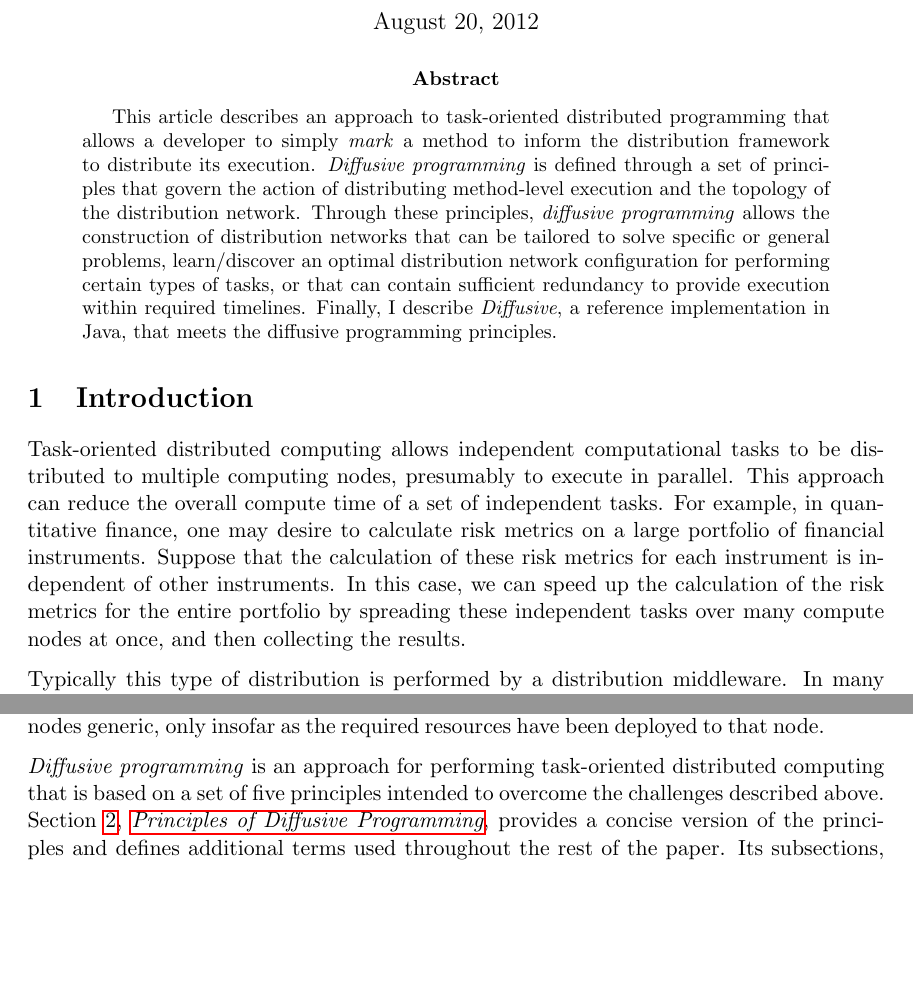
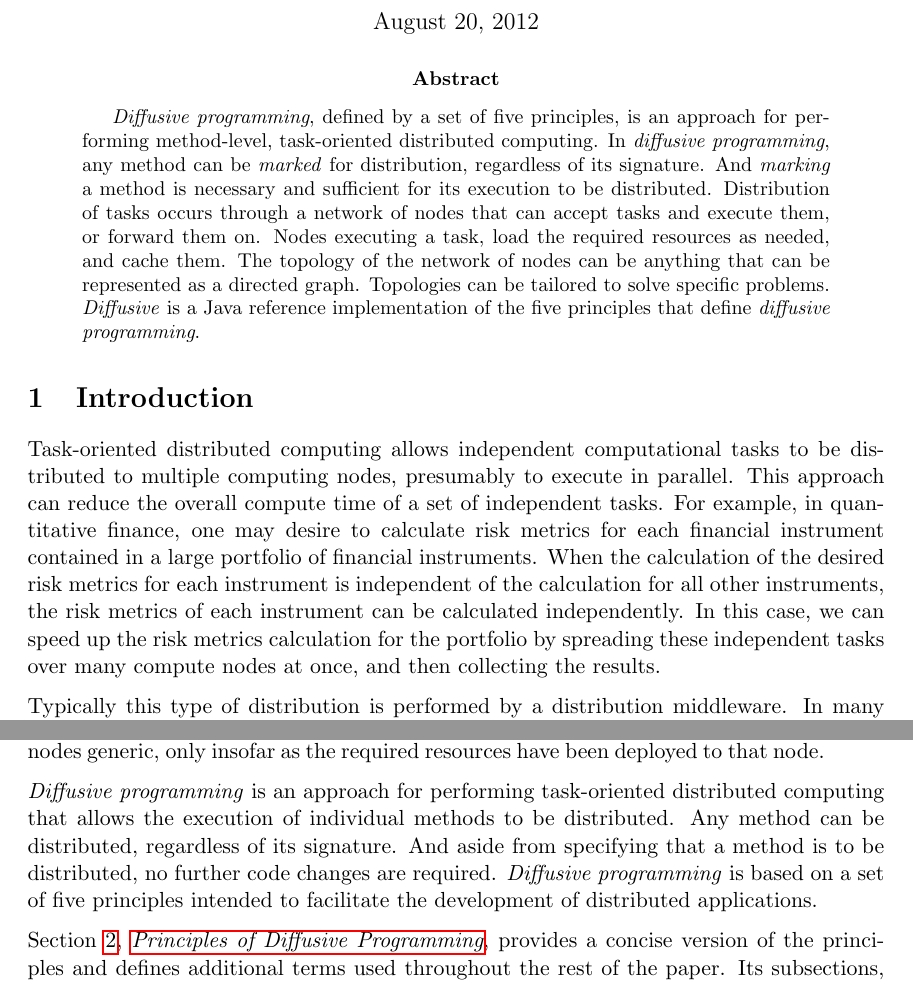
Before and after one commit to robphilipp/diffusive, a LaTeX paper (docs/paper/diffusive_programming.tex): two parts of pages 1 and 2 of 15, joined at a grey line, cut so that both start at the same text, the shorter picture padded with empty space. Compiled offline with pdfLaTeX.

Commit message:
Reworked summary and introduction.

```diff
--- a/docs/paper/diffusive_programming.tex
+++ b/docs/paper/diffusive_programming.tex
@@ -6,7 +6,7 @@
 \usepackage[parfill]{parskip}    % Activate to begin paragraphs with an empty line rather than an indent
 
 \usepackage{amssymb}
-\usepackage{epstopdf}
+%\usepackage{epstopdf}
 \usepackage{fixltx2e}
 \usepackage{hyperref}
 \usepackage{graphicx}
@@ -24,20 +24,21 @@
 % abstract
 %
 \begin{abstract}
-This article describes an approach to task-oriented distributed programming that allows a developer to simply \emph{mark} a method to inform the distribution framework to distribute its execution. \emph{Diffusive programming} is defined through a set of principles that govern the action of distributing method-level execution and the topology of the distribution network. Through these principles, \emph{diffusive programming} allows the construction of distribution networks that can be tailored to solve specific or general problems,  learn/discover an optimal distribution network configuration for performing certain types of tasks, or that can contain sufficient redundancy to provide execution within required timelines. Finally, I describe \emph{Diffusive}, a reference implementation in Java, that meets the diffusive programming principles.
+\emph{Diffusive programming}, defined by a set of five principles, is an approach for performing method-level, task-oriented distributed computing. In \emph{diffusive programming}, any method can be \emph{marked} for distribution, regardless of its signature. And \emph{marking} a method is necessary and sufficient for its execution to be distributed. Distribution of tasks occurs through a network of nodes that can accept tasks and execute them, or forward them on. Nodes executing a task, load the required resources as needed, and cache them. The topology of the network of nodes can be anything that can be represented as a directed graph. Topologies can be tailored to solve specific problems. \emph{Diffusive} is a Java reference implementation of the five principles that define \emph{diffusive programming}.
 \end{abstract}
-
 %
 % introduction
 %
 \section{Introduction}
-Task-oriented distributed computing allows independent computational tasks to be distributed to multiple computing nodes, presumably to execute in parallel. This approach can reduce the overall compute time of a set of independent tasks. For example, in quantitative finance, one may desire to calculate risk metrics on a large portfolio of financial instruments. Suppose that the calculation of these risk metrics for each instrument is independent of other instruments. In this case, we can speed up the calculation of the risk metrics for the entire portfolio by spreading these independent tasks over many compute nodes at once, and then collecting the results.
+Task-oriented distributed computing allows independent computational tasks to be distributed to multiple computing nodes, presumably to execute in parallel. This approach can reduce the overall compute time of a set of independent tasks. For example, in quantitative finance, one may desire to calculate risk metrics for each financial instrument contained in a large portfolio of financial instruments. When the calculation of the desired risk metrics for each instrument is independent of the calculation for all other instruments, the risk metrics of each instrument can be calculated independently. In this case, we can speed up the risk metrics calculation for the portfolio by spreading these independent tasks over many compute nodes at once, and then collecting the results.
 
 Typically this type of distribution is performed by a distribution middleware. In many cases, the application makes calls to the middleware's application programming interface (API). The computational task may be represented by an object whose class implements an interface that represents a \emph{compute task} as defined by the middleware. Including middleware API calls in the application code couples the application to the middleware. And more concerning, the application is now polluted with code used to distribute execution to remote compute nodes. Clearly, with careful design, much of that distribution logic can be hidden behind wrappers that allow the application logic to interact with an abstract compute engine, instead. And, the compute engine could be implemented to execute locally or remotely. But even that approach doesn't overcome the constraints imposed by the requirement that computational tasks implement a specific interface\footnote{Typically, a \textsf{Task} interface would contain an equivalent to an \textsf{execute(...)} method. That means that any task that is to be distributed must adhere to the signature of that \textsf{execute(...)} method. And conversely, the signature of that \textsf{execute(...)} method must be general enough to support any task.}.
 
 Distribution middleware may also require deployment of certain resources (dynamic libraries, class files, etc) to the compute nodes \emph{before} they can execute remote requests. This requires careful synchronization of versioned resources. And this renders the compute nodes generic, only insofar as the required resources have been deployed to that node.
 
-\emph{Diffusive programming} is an approach for performing task-oriented distributed computing that is based on a set of five principles intended to overcome the challenges described above. Section \ref{sec:principles_of_diffusive_programming}, \textit{\nameref{sec:principles_of_diffusive_programming}}, provides a concise version of the principles and defines additional terms used throughout the rest of the paper. Its subsections, \ref{sec:marking} through \ref{sec:open_topoloogy}, describe each principle in more detail. With the principles defined and explained, section \ref{sec:diffusion_patterns}, \textit{\nameref{sec:diffusion_patterns}}, puts forth a few network topologies, or patterns, that are possible through diffusive programming. And section \ref{sec:reference_implementation}, \textit{\nameref{sec:reference_implementation}}, describes \emph{Diffusive}, the Java reference implementation of the \emph{diffusive programming principles}. Finally, section \ref{sec:future_work}, presents future work to be done on diffusive.
+\emph{Diffusive programming} is an approach for performing task-oriented distributed computing that allows the execution of individual methods to be distributed. Any method can be distributed, regardless of its signature. And aside from specifying that a method is to be distributed, no further code changes are required. \emph{Diffusive programming} is based on a set of five principles intended to facilitate the development of distributed applications.
+
+Section \ref{sec:principles_of_diffusive_programming}, \textit{\nameref{sec:principles_of_diffusive_programming}}, provides a concise version of the principles and defines additional terms used throughout the rest of the paper. Its subsections, \ref{sec:marking} through \ref{sec:open_topoloogy}, describe each principle in more detail. With the principles defined and explained, section \ref{sec:diffusion_patterns}, \textit{\nameref{sec:diffusion_patterns}}, puts forth a few network topologies, or patterns, that are possible through diffusive programming. And section \ref{sec:reference_implementation}, \textit{\nameref{sec:reference_implementation}}, describes \emph{Diffusive}, the Java reference implementation of the \emph{diffusive programming principles}. Finally, section \ref{sec:future_work}, presents future work to be done on diffusive.
 
 %
 % Principles of diffusive programming
```
